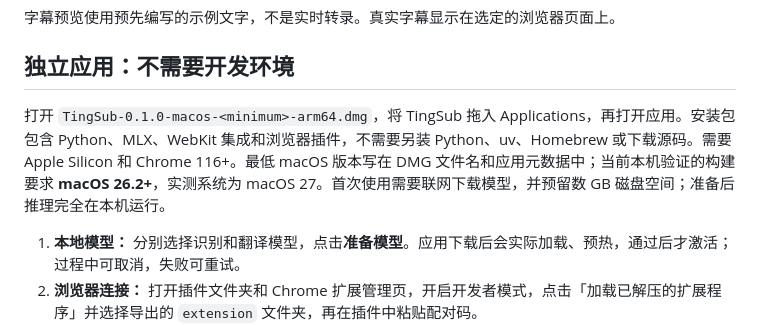
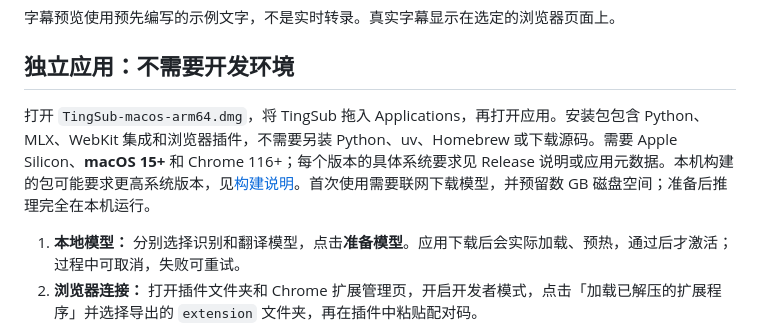
Before and after one commit to yeshan333/tingsub, a Markdown page: docs/zh-CN/desktop.md, the part around the change. GitHub-like rendering.

```diff
--- a/docs/zh-CN/desktop.md
+++ b/docs/zh-CN/desktop.md
@@ -12,7 +12,7 @@ TingSub 提供使用系统 WebKit 渲染的轻量 macOS 窗口，推理仍由独
 
 ## 独立应用：不需要开发环境
 
-打开 `TingSub-0.1.0-macos-<minimum>-arm64.dmg`，将 TingSub 拖入 Applications，再打开应用。安装包包含 Python、MLX、WebKit 集成和浏览器插件，不需要另装 Python、uv、Homebrew 或下载源码。需要 Apple Silicon 和 Chrome 116+。最低 macOS 版本写在 DMG 文件名和应用元数据中；当前本机验证的构建要求 **macOS 26.2+**，实测系统为 macOS 27。首次使用需要联网下载模型，并预留数 GB 磁盘空间；准备后推理完全在本机运行。
+打开 `TingSub-macos-arm64.dmg`，将 TingSub 拖入 Applications，再打开应用。安装包包含 Python、MLX、WebKit 集成和浏览器插件，不需要另装 Python、uv、Homebrew 或下载源码。需要 Apple Silicon、**macOS 15+** 和 Chrome 116+；每个版本的具体系统要求见 Release 说明或应用元数据。本机构建的包可能要求更高系统版本，见[构建说明](distribution.md#本地构建)。首次使用需要联网下载模型，并预留数 GB 磁盘空间；准备后推理完全在本机运行。
 
 1. **本地模型：** 分别选择识别和翻译模型，点击**准备模型**。应用下载后会实际加载、预热，通过后才激活；过程中可取消，失败可重试。
 2. **浏览器连接：** 打开插件文件夹和 Chrome 扩展管理页，开启开发者模式，点击「加载已解压的扩展程序」并选择导出的 `extension` 文件夹，再在插件中粘贴配对码。
```
Also changed, not shown: docs/en/desktop.md (+1 -1 lines).
